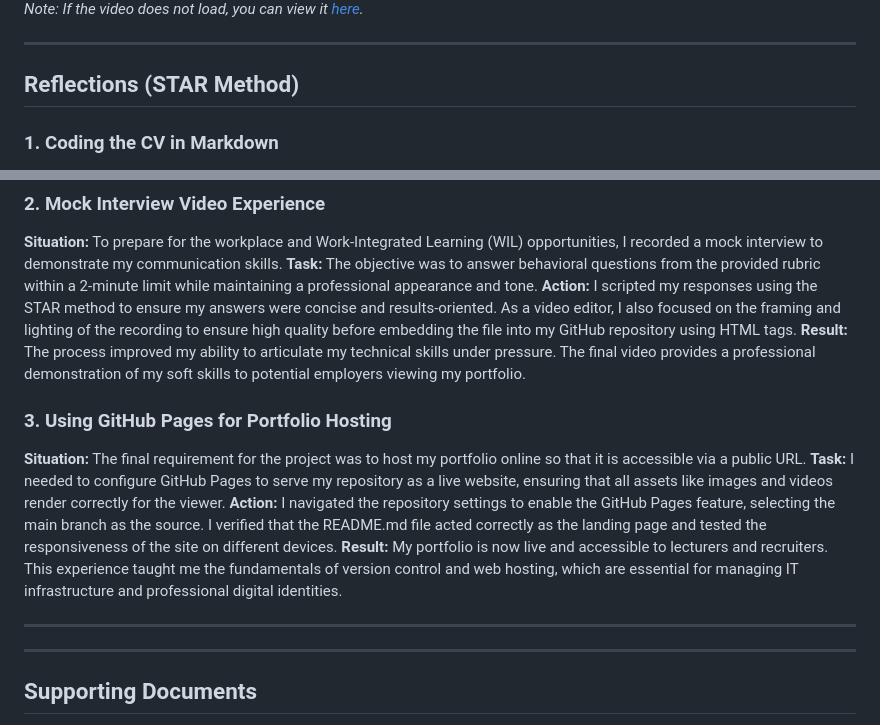
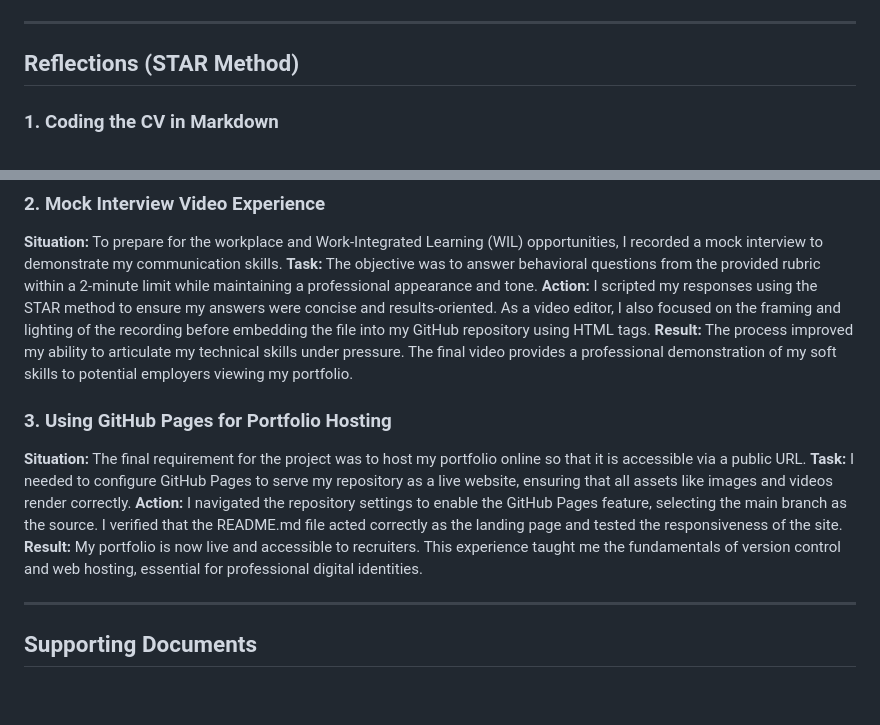
Before and after one commit to xArdyce/zuko.github.io, a Markdown page: README.md, 2 parts joined by grey strips. Rendered like a GitHub page; blank space fills up the shorter version.

```diff
--- a/README.md
+++ b/README.md
@@ -70,7 +70,5 @@ Email: burer@cput.ac.za
   Your browser does not support the video tag.
 </video>
-
-*Note: If the video does not load, you can view it [here](https://drive.google.com/file/d/1kQoBrralRo9NuUOKRMRRf9QaAyRI1uqE/view?usp=sharing).*
 
 ---
 
@@ -85,16 +83,14 @@ Email: burer@cput.ac.za
 ### 2. Mock Interview Video Experience
 **Situation:** To prepare for the workplace and Work-Integrated Learning (WIL) opportunities, I recorded a mock interview to demonstrate my communication skills.
 **Task:** The objective was to answer behavioral questions from the provided rubric within a 2-minute limit while maintaining a professional appearance and tone.
-**Action:** I scripted my responses using the STAR method to ensure my answers were concise and results-oriented. As a video editor, I also focused on the framing and lighting of the recording to ensure high quality before embedding the file into my GitHub repository using HTML tags.
+**Action:** I scripted my responses using the STAR method to ensure my answers were concise and results-oriented. As a video editor, I also focused on the framing and lighting of the recording before embedding the file into my GitHub repository using HTML tags.
 **Result:** The process improved my ability to articulate my technical skills under pressure. The final video provides a professional demonstration of my soft skills to potential employers viewing my portfolio.
 
 ### 3. Using GitHub Pages for Portfolio Hosting
 **Situation:** The final requirement for the project was to host my portfolio online so that it is accessible via a public URL.
-**Task:** I needed to configure GitHub Pages to serve my repository as a live website, ensuring that all assets like images and videos render correctly for the viewer.
-**Action:** I navigated the repository settings to enable the GitHub Pages feature, selecting the main branch as the source. I verified that the README.md file acted correctly as the landing page and tested the responsiveness of the site on different devices.
-**Result:** My portfolio is now live and accessible to lecturers and recruiters. This experience taught me the fundamentals of version control and web hosting, which are essential for managing IT infrastructure and professional digital identities.
-
----
+**Task:** I needed to configure GitHub Pages to serve my repository as a live website, ensuring that all assets like images and videos render correctly.
+**Action:** I navigated the repository settings to enable the GitHub Pages feature, selecting the main branch as the source. I verified that the README.md file acted correctly as the landing page and tested the responsiveness of the site.
+**Result:** My portfolio is now live and accessible to recruiters. This experience taught me the fundamentals of version control and web hosting, essential for professional digital identities.
 
 ---
 
```
Also changed, not shown: other parts of README.md (+1 -1 lines).
